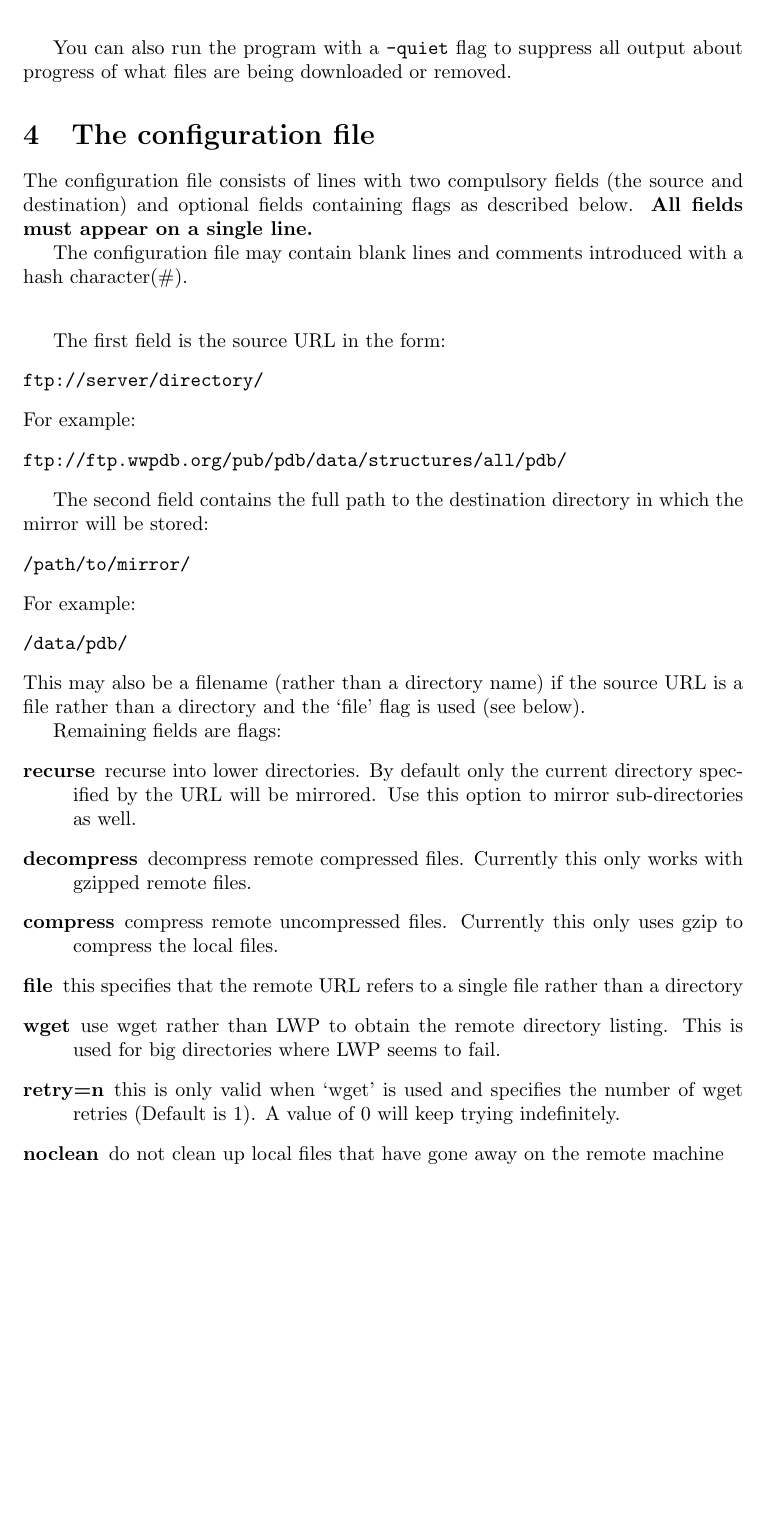
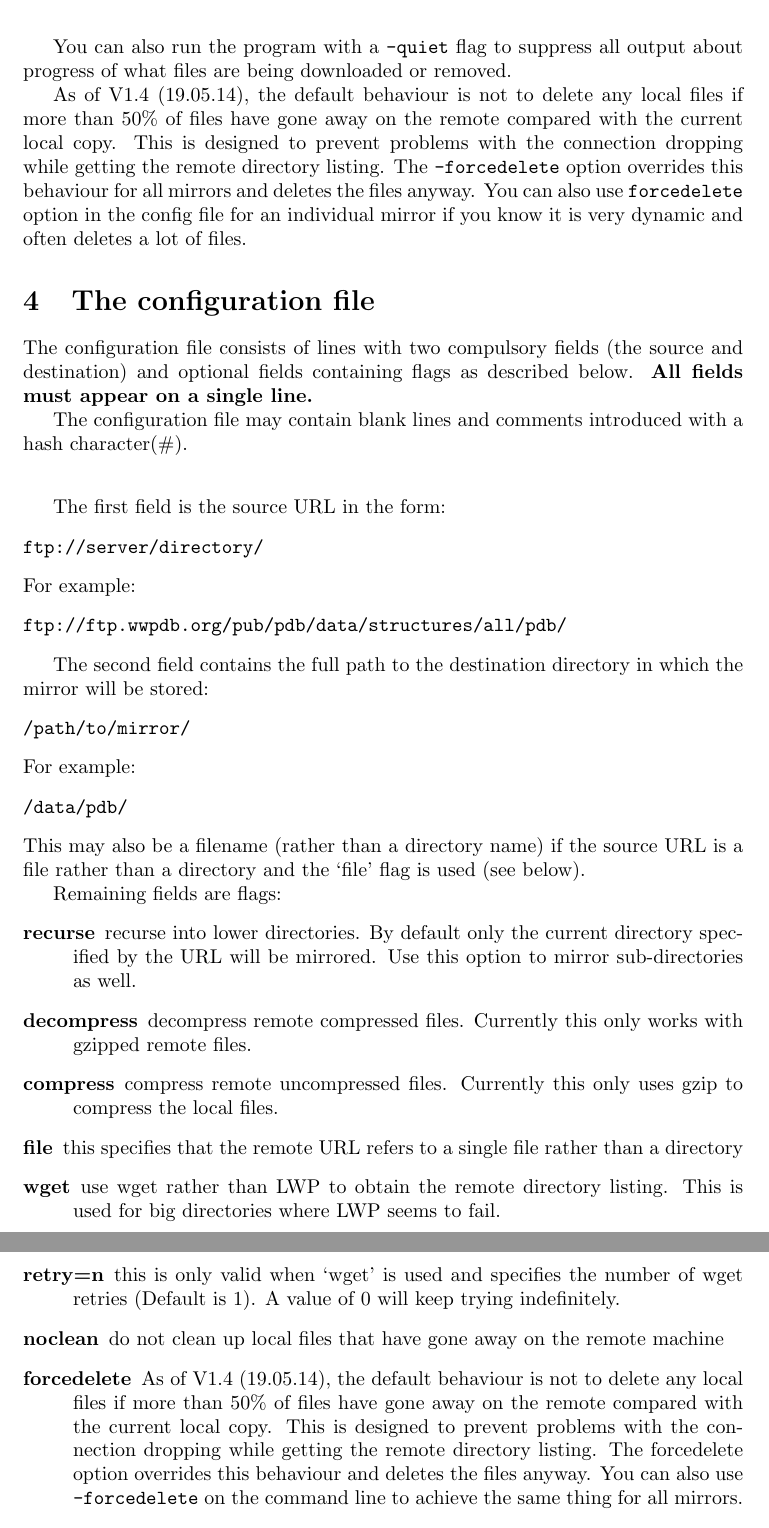
Before and after one commit to AndrewCRMartin/bioscripts, a LaTeX document (ftpmirror/docs/ftpmirror.tex): part of page 2 of 3 before the commit and two parts of pages 2 and 3 of 3 after it, the two joined at a grey line, cut so that both start at the same text, the shorter picture padded with empty space. Compiled offline with pdfLaTeX.

Commit message:
Updated for V1.4 - added forcedelete option

```diff
--- a/ftpmirror/docs/ftpmirror.tex
+++ b/ftpmirror/docs/ftpmirror.tex
@@ -69,6 +69,16 @@ following effects:
 You can also run the program with a \verb|-quiet| flag to suppress all
 output about progress of what files are being downloaded or removed.
 
+As of V1.4 (19.05.14), the default behaviour is not to delete any
+local files if more than 50\% of files have gone away on the remote
+compared with the current local copy. This is designed to prevent
+problems with the connection dropping while getting the remote
+directory listing. The \verb|-forcedelete| option overrides this behaviour
+for all mirrors and deletes the files anyway. You can also use
+\verb|forcedelete| option in the config file for an individual mirror
+if you know it is very dynamic and often deletes a lot of files.
+
+
 \section{The configuration file}
 The configuration file consists of lines with two compulsory fields
 (the source and destination) and optional fields containing flags as
@@ -119,6 +129,16 @@ Remaining fields are flags:
                   A value of 0 will keep trying indefinitely.
 \item[noclean]    do not clean up local files that have gone away on the
                   remote machine
+\item[forcedelete] As of V1.4 (19.05.14), the default behaviour is not
+                   to delete any local files if more than 50\% of
+                   files have gone away on the remote compared with
+                   the current local copy. This is designed to prevent
+                   problems with the connection dropping while getting
+                   the remote directory listing. The forcedelete
+                   option overrides this behaviour and deletes the
+                   files anyway. You can also use \verb|-forcedelete|
+                   on the command line to achieve the same thing for
+                   all mirrors.
 \item[fast] just checks if files have appeared/disappeared rather than
                   checking the date-stamps on the files. This means
                   that if the content of a file has changed, that will
```
Also changed, not shown: ftpmirror/docs/ftpmirror.pdf.
